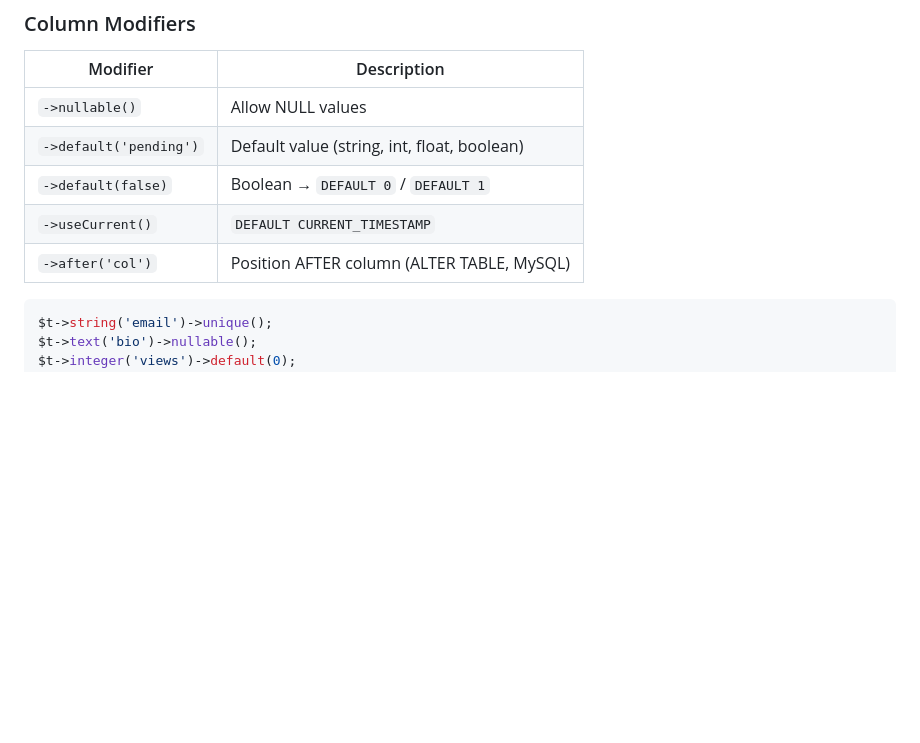
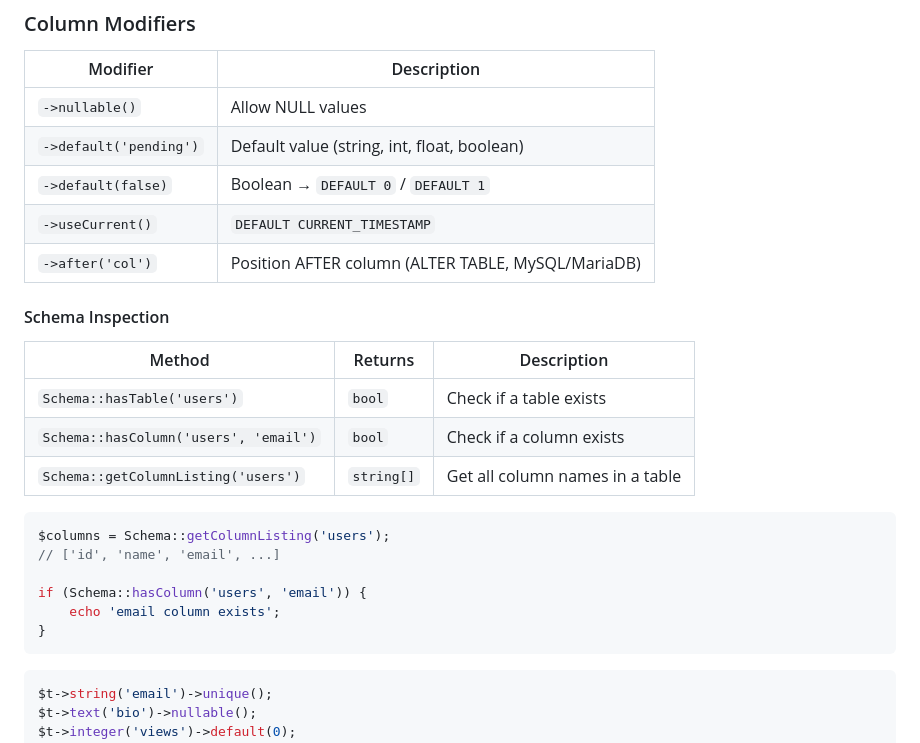
Before and after one commit to SiroSoft/SiroPHP, a Markdown page: docs/guides/DATABASE.md, the part around the change. Rendered like a GitHub page; blank space fills up the shorter version.

````diff
--- a/docs/guides/DATABASE.md
+++ b/docs/guides/DATABASE.md
@@ -106,7 +106,24 @@ return new class {
 | `->default('pending')` | Default value (string, int, float, boolean) |
 | `->default(false)` | Boolean → `DEFAULT 0` / `DEFAULT 1` |
 | `->useCurrent()` | `DEFAULT CURRENT_TIMESTAMP` |
-| `->after('col')` | Position AFTER column (ALTER TABLE, MySQL) |
+| `->after('col')` | Position AFTER column (ALTER TABLE, MySQL/MariaDB) |
+
+#### Schema Inspection
+
+| Method | Returns | Description |
+|---|---|---|
+| `Schema::hasTable('users')` | `bool` | Check if a table exists |
+| `Schema::hasColumn('users', 'email')` | `bool` | Check if a column exists |
+| `Schema::getColumnListing('users')` | `string[]` | Get all column names in a table |
+
+```php
+$columns = Schema::getColumnListing('users');
+// ['id', 'name', 'email', ...]
+
+if (Schema::hasColumn('users', 'email')) {
+    echo 'email column exists';
+}
+```
 
 ```php
 $t->string('email')->unique();
````
Also changed, not shown: docs/RELEASE_NOTES.md (+13 -0 lines).
